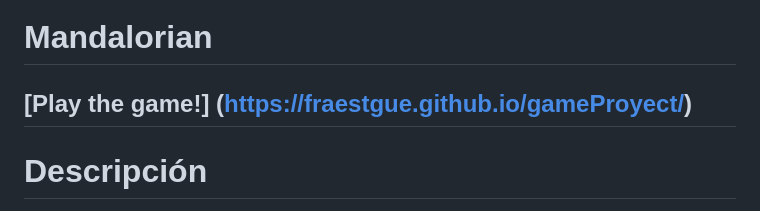
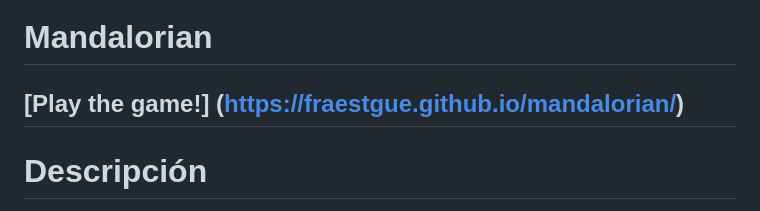
Before and after one commit to fraestgue/mandalorian, a Markdown page: README.md, the part around the change. Rendered like a GitHub page.

```diff
--- a/README.md
+++ b/README.md
@@ -1,6 +1,6 @@
 # Mandalorian
 
-## [Play the game!] (https://fraestgue.github.io/gameProyect/)
+## [Play the game!] (https://fraestgue.github.io/mandalorian/)
 
 # Descripción
 
```
